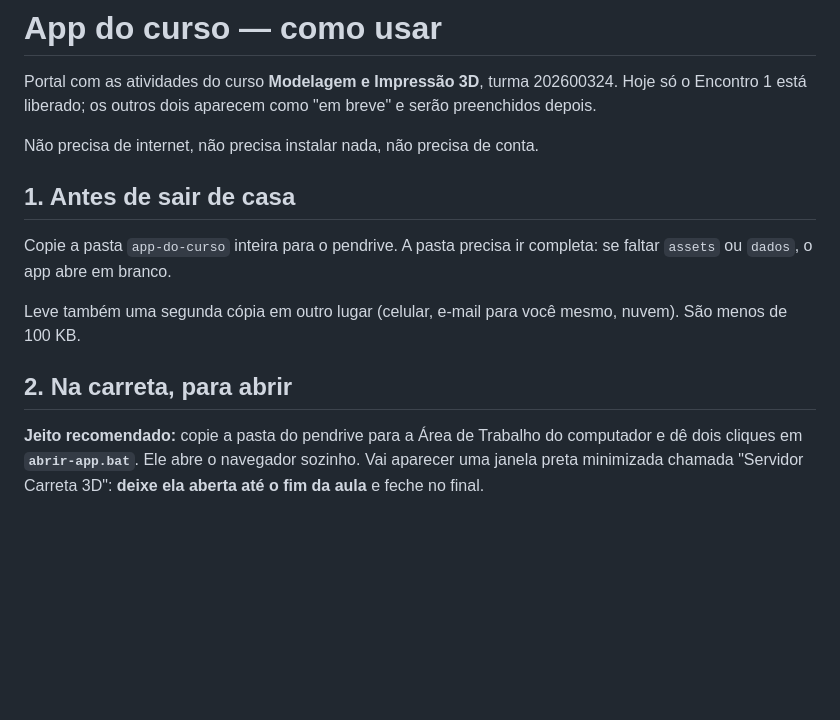
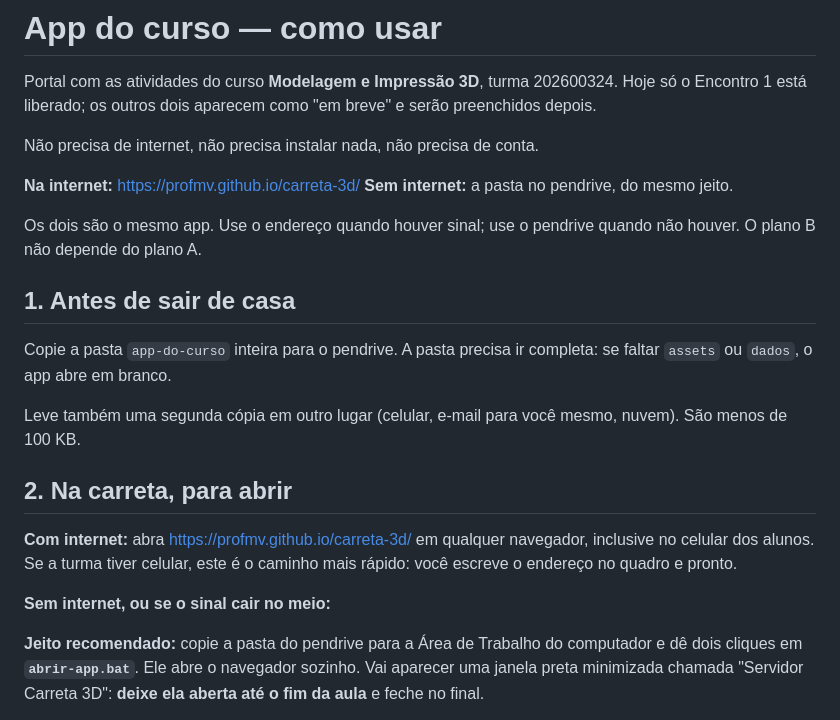
Before and after one commit to profmv/carreta-3d, a Markdown page: LEIA-ME.md, the part around one of its changes. Drawn GitHub-style; blank space fills up the shorter version.

```diff
--- a/LEIA-ME.md
+++ b/LEIA-ME.md
@@ -5,6 +5,12 @@ Hoje só o Encontro 1 está liberado; os outros dois aparecem como "em breve" e
 serão preenchidos depois.
 
 Não precisa de internet, não precisa instalar nada, não precisa de conta.
+
+**Na internet:** <https://profmv.github.io/carreta-3d/>
+**Sem internet:** a pasta no pendrive, do mesmo jeito.
+
+Os dois são o mesmo app. Use o endereço quando houver sinal; use o pendrive
+quando não houver. O plano B não depende do plano A.
 
 ## 1. Antes de sair de casa
 
@@ -15,6 +21,12 @@ Leve também uma segunda cópia em outro lugar (celular, e-mail para você mesmo
 nuvem). São menos de 100 KB.
 
 ## 2. Na carreta, para abrir
+
+**Com internet:** abra <https://profmv.github.io/carreta-3d/> em qualquer
+navegador, inclusive no celular dos alunos. Se a turma tiver celular, este é o
+caminho mais rápido: você escreve o endereço no quadro e pronto.
+
+**Sem internet, ou se o sinal cair no meio:**
 
 **Jeito recomendado:** copie a pasta do pendrive para a Área de Trabalho do
 computador e dê dois cliques em **`abrir-app.bat`**. Ele abre o navegador
```
Also changed, not shown: other parts of LEIA-ME.md (+39 -17 lines).
